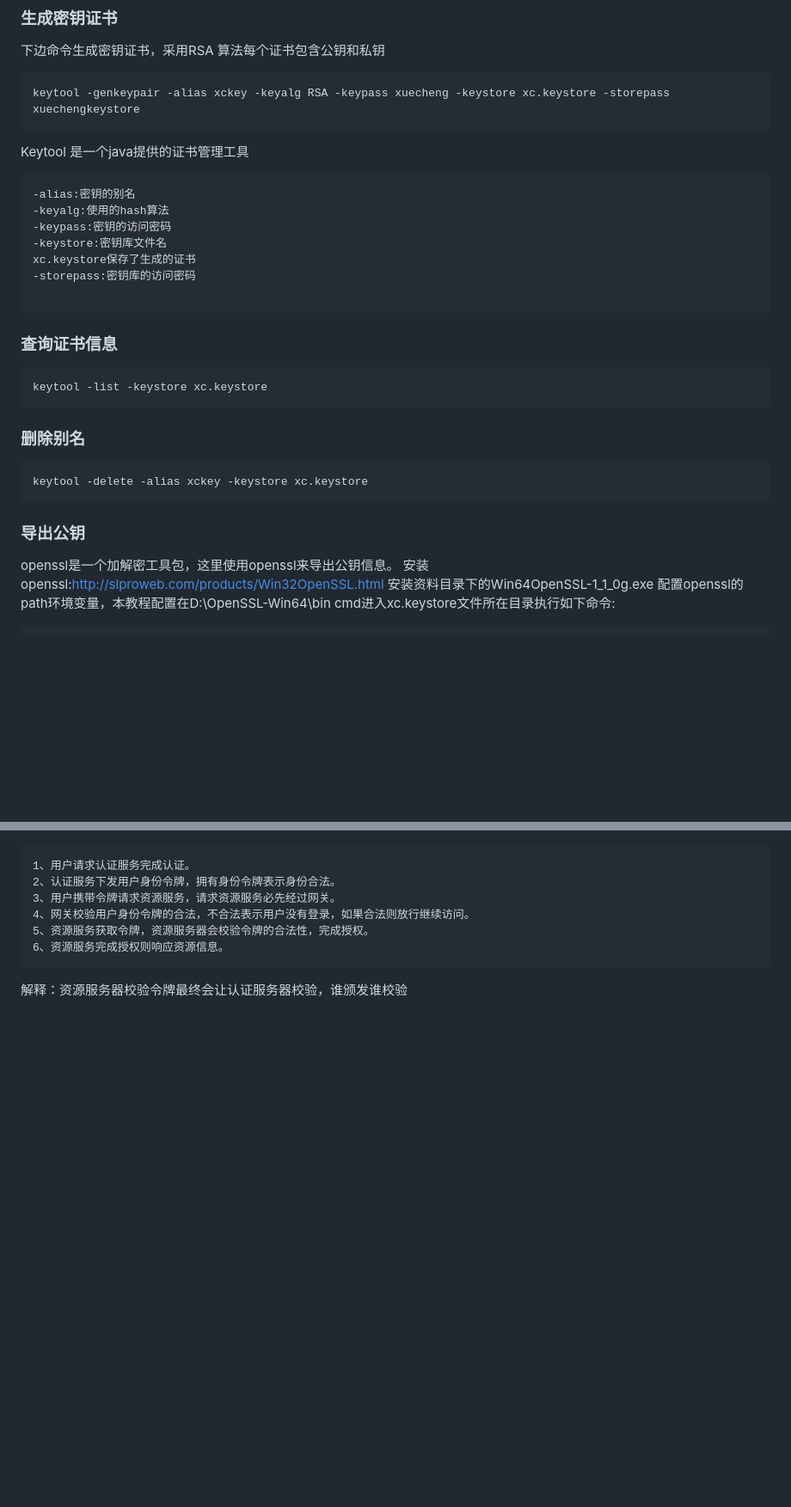
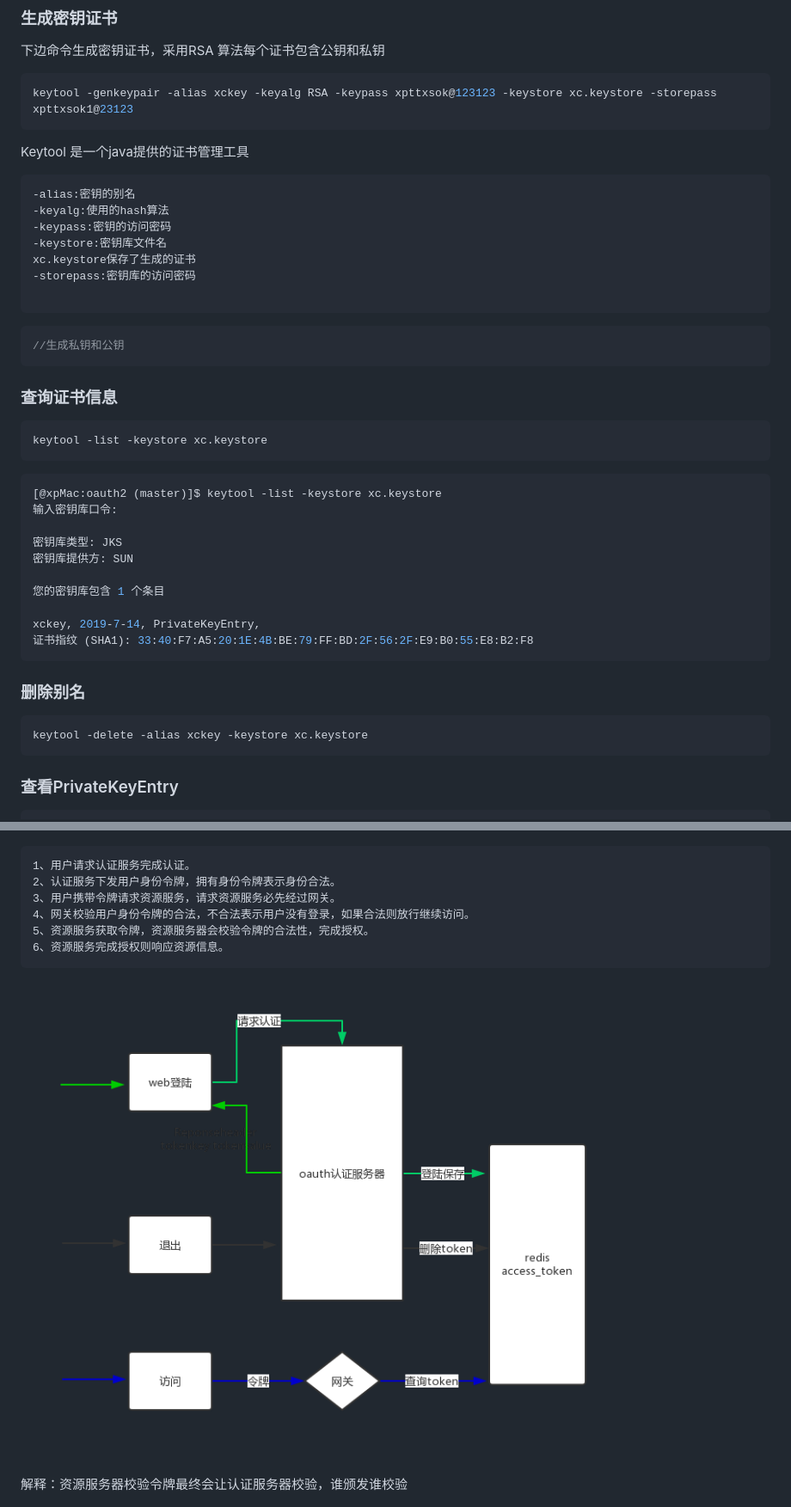
Before and after one commit to xpttxsok123/springboot, a Markdown page: doc/oauth2/oauth2_jwt.md, 2 parts joined by grey strips. Shown at 86% size. GitHub-like rendering; pictures changed too: doc/oauth2/oauth2_images/welogin.png (added); blank space fills up the shorter version.

Commit message:
oauth2.0

````diff
--- a/doc/oauth2/oauth2_jwt.md
+++ b/doc/oauth2/oauth2_jwt.md
@@ -665,7 +679,7 @@ JWT令牌生成采用非对称加密算法
 下边命令生成密钥证书，采用RSA 算法每个证书包含公钥和私钥
 
 ```shell
-keytool -genkeypair -alias xckey -keyalg RSA -keypass xuecheng -keystore xc.keystore -storepass xuechengkeystore
+keytool -genkeypair -alias xckey -keyalg RSA -keypass xpttxsok@123123 -keystore xc.keystore -storepass xpttxsok1@23123
 ```
 
 Keytool 是一个java提供的证书管理工具
@@ -680,12 +694,29 @@ xc.keystore保存了生成的证书
 
 ```
 
+```java
+//生成私钥和公钥
+```
+
 
 
 ### 查询证书信息
 
 ```shell
 keytool -list -keystore xc.keystore
+```
+
+```shell
+[@xpMac:oauth2 (master)]$ keytool -list -keystore xc.keystore
+输入密钥库口令:
+
+密钥库类型: JKS
+密钥库提供方: SUN
+
+您的密钥库包含 1 个条目
+
+xckey, 2019-7-14, PrivateKeyEntry,
+证书指纹 (SHA1): 33:40:F7:A5:20:1E:4B:BE:79:FF:BD:2F:56:2F:E9:B0:55:E8:B2:F8
 ```
 
 
@@ -698,12 +729,6 @@ keytool -delete -alias xckey -keystore xc.keystore
 
 
 
-### 导出公钥
-
-openssl是一个加解密工具包，这里使用openssl来导出公钥信息。
-安装 openssl:http://slproweb.com/products/Win32OpenSSL.html
-安装资料目录下的Win64OpenSSL-1_1_0g.exe
-配置openssl的path环境变量，本教程配置在D:\OpenSSL-Win64\bin
-cmd进入xc.keystore文件所在目录执行如下命令:
+### 查看PrivateKeyEntry
 
 ```shell
@@ -723,6 +882,12 @@ keytool ‐list ‐rfc ‐‐keystore xc.keystore | openssl x509 ‐inform pem
 6、资源服务完成授权则响应资源信息。
 ```
 
+
+
+![jiaoyan](./oauth2_images/welogin.png)
+
+
+
 解释：资源服务器校验令牌最终会让认证服务器校验，谁颁发谁校验
 
 ![jiaoyan](./oauth2_images/jiaoyan.png)
````
Also changed, not shown: other parts of doc/oauth2/oauth2_jwt.md (+149 -1 lines), 6 other files.
